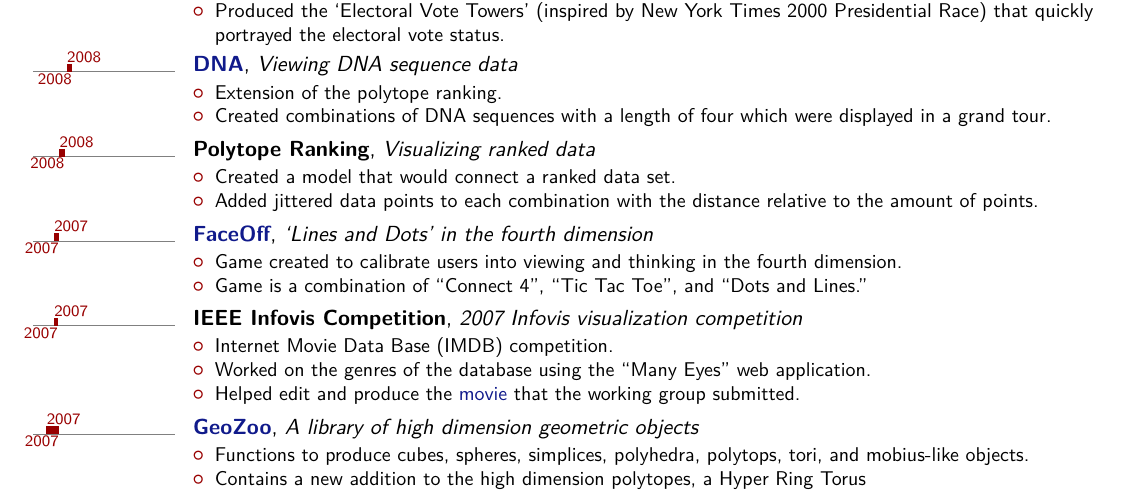
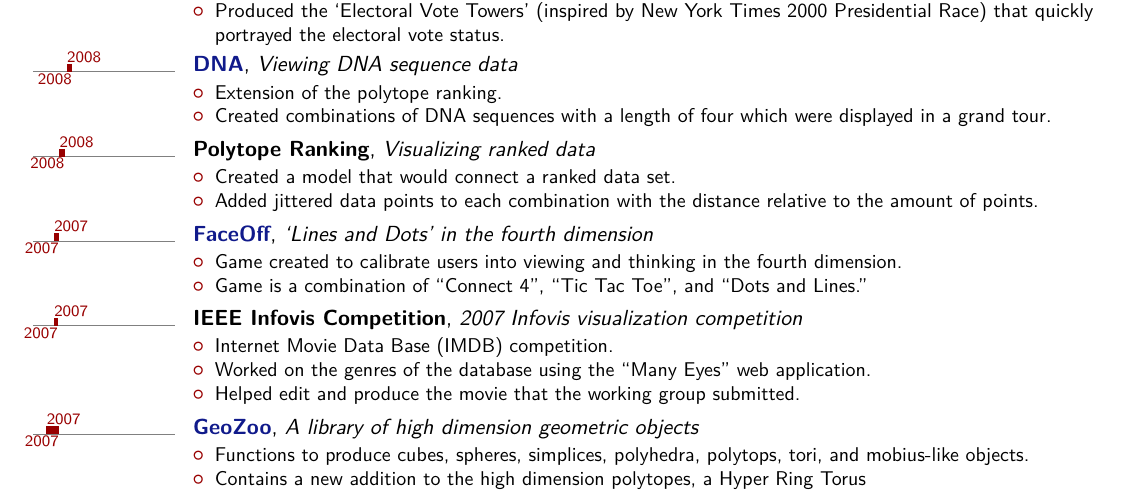
Before and after one commit to schloerke/CV, a LaTeX CV (cv_barret_schloerke.tex): part of page 4 of 6, cut so that both start at the same text. The pictures show the PDF file cv_barret_schloerke.pdf that the author committed with the source.

Commit message:
fixed links to point to isu_research repo

```diff
--- a/cv_barret_schloerke.tex
+++ b/cv_barret_schloerke.tex
@@ -442,7 +442,7 @@ for Big Data: Strategies and Principles}}{}{}{}
 
 
 
-  \tlcventry{2008/8}{2008/12}{\href{http://barretschloerke.com/Election/index.html}{Election Data}}{Explore new ways to show the Electoral College for the 2008 Presidential Election}{}{}{
+  \tlcventry{2008/8}{2008/12}{\href{http://isu_research.schloerke.com/Election/}{Election Data}}{Explore new ways to show the Electoral College for the 2008 Presidential Election}{}{}{
     \begin{itemize}
       \item Created a custom cartogram of the United States with area proportional to the electoral vote of each state.
       \item Produced the `Electoral Vote Towers' (inspired by New York Times 2000 Presidential Race) that quickly portrayed the electoral vote status.
@@ -458,7 +458,7 @@ for Big Data: Strategies and Principles}}{}{}{}
 
 
 
-  \tlcventry{2008/8}{2008/12}{\href{http://barretschloerke.com/DNA/index.html}{DNA}}{Viewing DNA sequence data}{}{}{
+  \tlcventry{2008/8}{2008/12}{\href{http://isu_research.schloerke.com/DNA/index.html}{DNA}}{Viewing DNA sequence data}{}{}{
     \begin{itemize}
       \item Extension of the polytope ranking.
       \item Created combinations of DNA sequences with a length of four which were displayed in a grand tour.
@@ -476,7 +476,7 @@ for Big Data: Strategies and Principles}}{}{}{}
     \end{itemize}
   }
 
-  \tlcventry{2007/8}{2007/12}{\href{http://www.public.iastate.edu/~bigbear/FaceOff/index.html}{FaceOff}}{`Lines and Dots' in the fourth dimension}{}{}{
+  \tlcventry{2007/8}{2007/12}{\href{http://isu_research.schloerke.com/FaceOff/}{FaceOff}}{`Lines and Dots' in the fourth dimension}{}{}{
     \begin{itemize}
       \item Game created to calibrate users into viewing and thinking in the fourth dimension.
       \item Game is a combination of  ``Connect 4'', ``Tic Tac Toe'', and ``Dots and Lines.''
@@ -494,7 +494,7 @@ for Big Data: Strategies and Principles}}{}{}{}
   \begin{itemize}
     \item Internet Movie Data Base (IMDB) competition.
     \item Worked on the genres of the database using the ``Many Eyes'' web application.
-    \item Helped edit and produce the \href{http://had.co.nz/infovis-2007/}{movie} that the working group submitted.
+    \item Helped edit and produce the movie that the working group submitted.
   \end{itemize}
 }
 
```
Also changed, not shown: cv_barret_schloerke.pdf, cv_barret_schloerke.tex (2 more changed lines).
